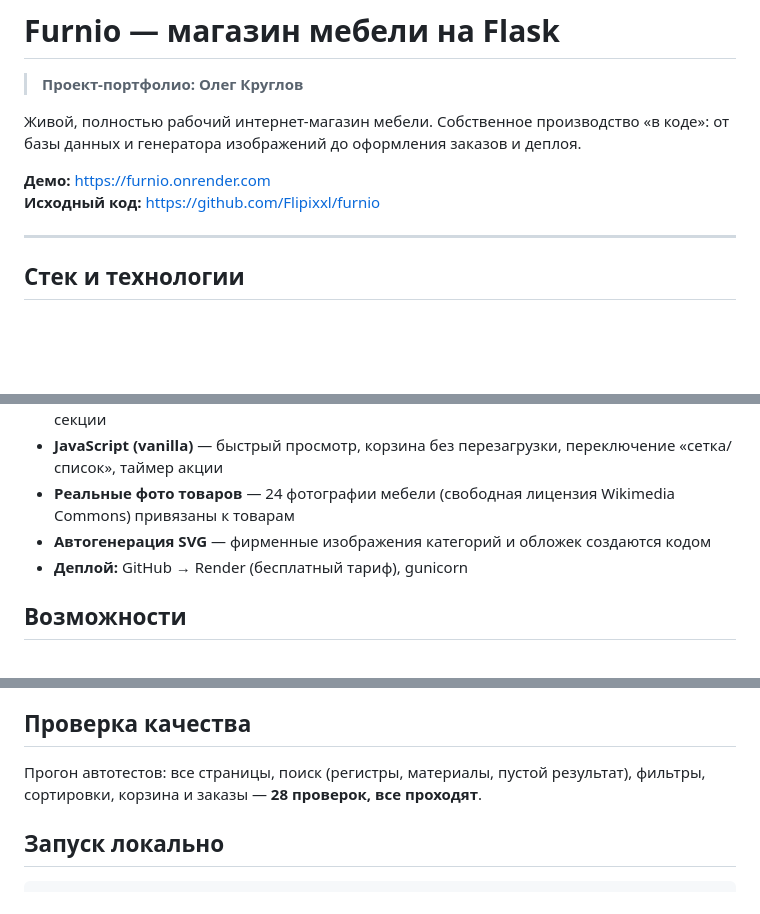
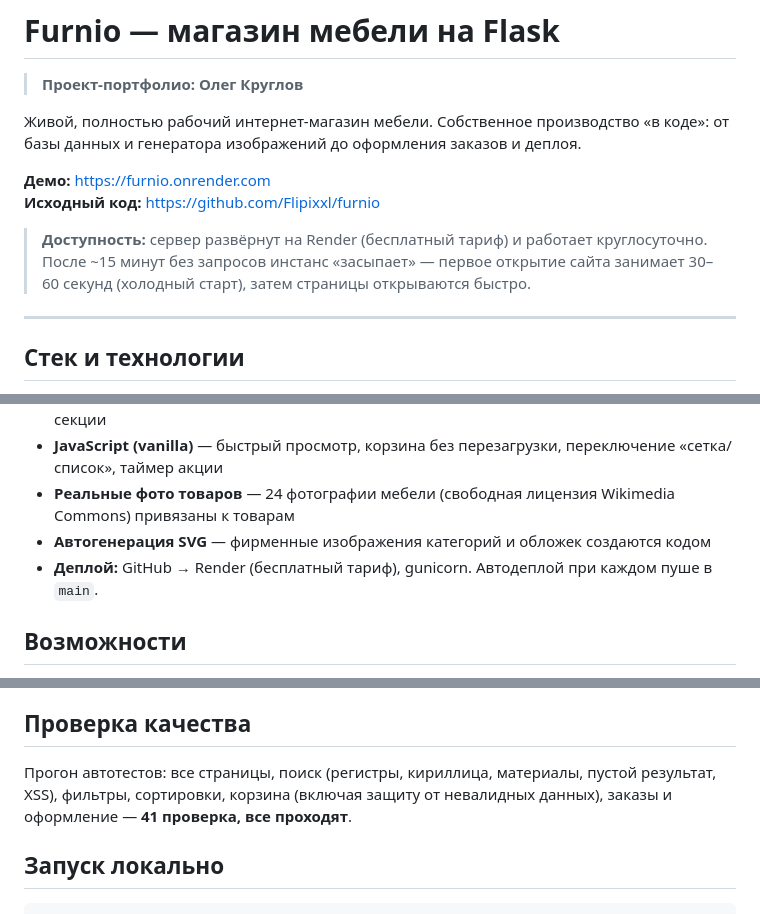
Before and after one commit to Flipixxl/furnio, a Markdown page: README.md, 3 parts joined by grey strips. GitHub-like rendering; blank space fills up the shorter version.

Commit message:
README: точная информация о доступности сервера (Render, холодный старт), актуальное число автотестов (41)

```diff
--- a/README.md
+++ b/README.md
@@ -6,6 +6,8 @@
 
 **Демо:** https://furnio.onrender.com
 **Исходный код:** https://github.com/Flipixxl/furnio
+
+> **Доступность:** сервер развёрнут на Render (бесплатный тариф) и работает круглосуточно. После ~15 минут без запросов инстанс «засыпает» — первое открытие сайта занимает 30–60 секунд (холодный старт), затем страницы открываются быстро.
 
 ---
 
@@ -18,7 +20,7 @@
 - **JavaScript (vanilla)** — быстрый просмотр, корзина без перезагрузки, переключение «сетка/список», таймер акции
 - **Реальные фото товаров** — 24 фотографии мебели (свободная лицензия Wikimedia Commons) привязаны к товарам
 - **Автогенерация SVG** — фирменные изображения категорий и обложек создаются кодом
-- **Деплой:** GitHub → Render (бесплатный тариф), gunicorn
+- **Деплой:** GitHub → Render (бесплатный тариф), gunicorn. Автодеплой при каждом пуше в `main`.
 
 ## Возможности
 
@@ -33,7 +35,7 @@
 
 ## Проверка качества
 
-Прогон автотестов: все страницы, поиск (регистры, материалы, пустой результат), фильтры, сортировки, корзина и заказы — **28 проверок, все проходят**.
+Прогон автотестов: все страницы, поиск (регистры, кириллица, материалы, пустой результат, XSS), фильтры, сортировки, корзина (включая защиту от невалидных данных), заказы и оформление — **41 проверка, все проходят**.
 
 ## Запуск локально
 
```
